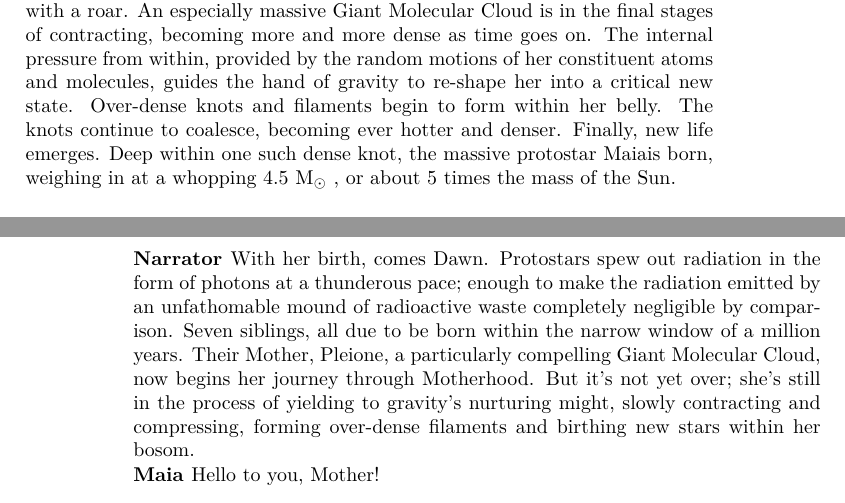
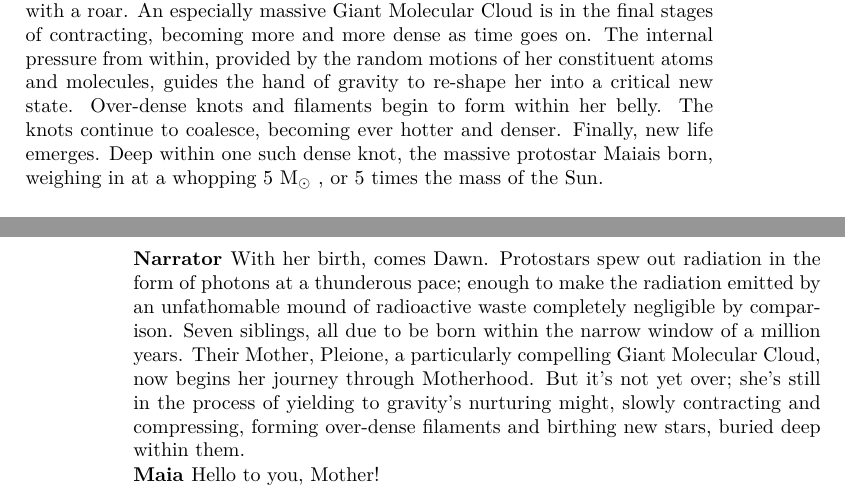
Before and after one commit to nwcleigh/Dawn_of_the_Stars, a LaTeX document (chapter1.tex): two parts of pages 1 and 2 of 23, joined at a grey line, cut so that both start at the same text. Compiled offline with pdfLaTeX.

Commit message:
Edited so all stellar masses are consistent with Adrian's table.

```diff
--- a/chapter1.tex
+++ b/chapter1.tex
@@ -32,9 +32,9 @@
 
 \section{Hello World} \label{hello}
 
-\par \nar But on a very fateful day, everything changed.  Cosmic Dawn emerges with a roar.  An especially massive Giant Molecular Cloud is in the final stages of contracting, becoming more and more dense as time goes on.  The internal pressure from within, provided by the random motions of her constituent atoms and molecules, guides the hand of gravity to re-shape her into a critical new state.  Over-dense knots and filaments begin to form within her belly.  The knots continue to coalesce, becoming ever hotter and denser.  Finally, new life emerges.  Deep within one such dense knot, the massive protostar \rmmaia is born, weighing in at a whopping 4.5 M$_{\odot}$ , or about 5 times the mass of the Sun.
+\par \nar But on a very fateful day, everything changed.  Cosmic Dawn emerges with a roar.  An especially massive Giant Molecular Cloud is in the final stages of contracting, becoming more and more dense as time goes on.  The internal pressure from within, provided by the random motions of her constituent atoms and molecules, guides the hand of gravity to re-shape her into a critical new state.  Over-dense knots and filaments begin to form within her belly.  The knots continue to coalesce, becoming ever hotter and denser.  Finally, new life emerges.  Deep within one such dense knot, the massive protostar \rmmaia is born, weighing in at a whopping 5 M$_{\odot}$ , or 5 times the mass of the Sun.
 
-\par \nar With her birth, comes Dawn.  Protostars spew out radiation in the form of photons at a thunderous pace; enough to make the radiation emitted by an unfathomable mound of radioactive waste completely negligible by comparison.  Seven siblings, all due to be born within the narrow window of a million years. Their Mother, \rmpleione, a particularly compelling Giant Molecular Cloud, now begins her journey through Motherhood.  But it's not yet over; she's still in the process of yielding to gravity's nurturing might, slowly contracting and compressing, forming over-dense filaments and birthing new stars within her bosom.
+\par \nar With her birth, comes Dawn.  Protostars spew out radiation in the form of photons at a thunderous pace; enough to make the radiation emitted by an unfathomable mound of radioactive waste completely negligible by comparison.  Seven siblings, all due to be born within the narrow window of a million years. Their Mother, \rmpleione, a particularly compelling Giant Molecular Cloud, now begins her journey through Motherhood.  But it's not yet over; she's still in the process of yielding to gravity's nurturing might, slowly contracting and compressing, forming over-dense filaments and birthing new stars, buried deep within them.
 
 \par \Maia Hello to you, Mother!
 
```
